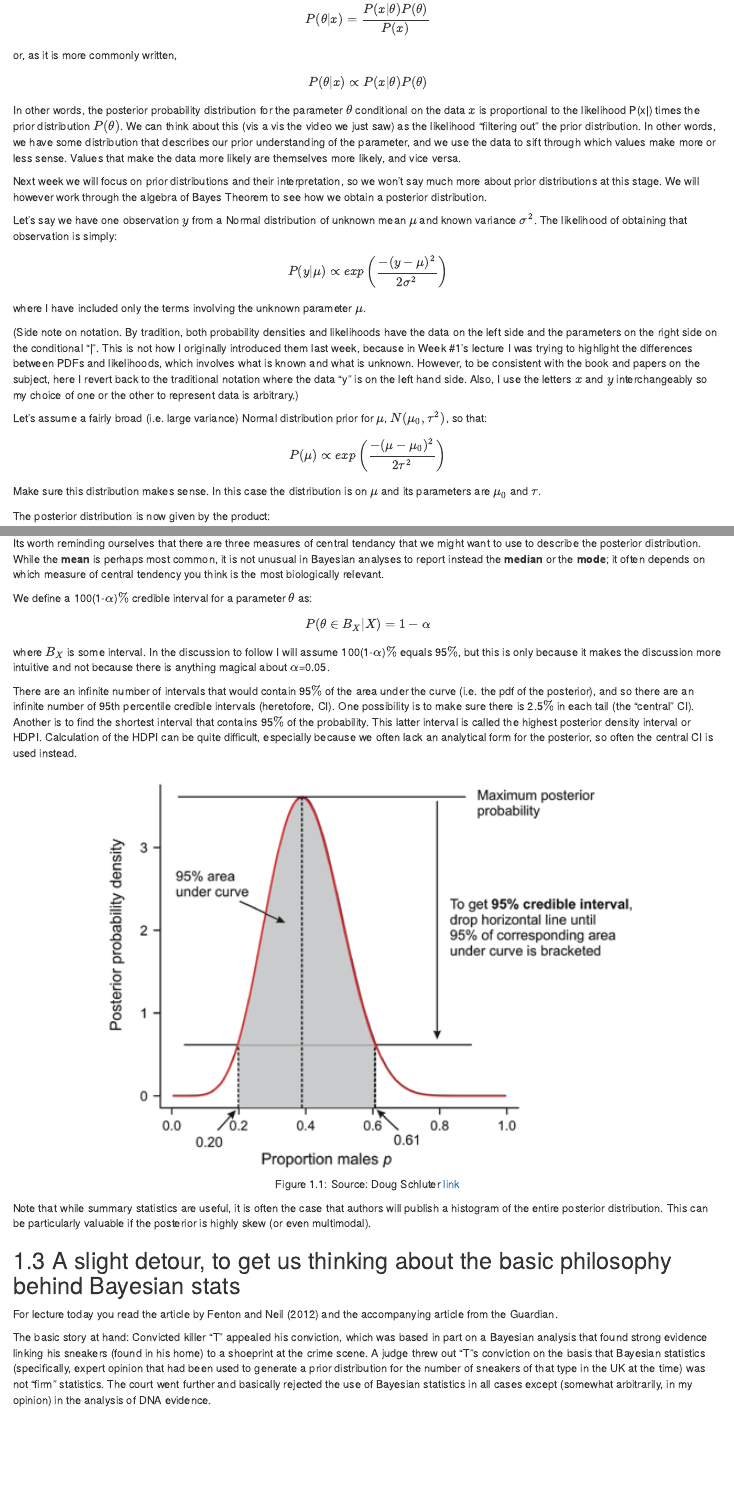
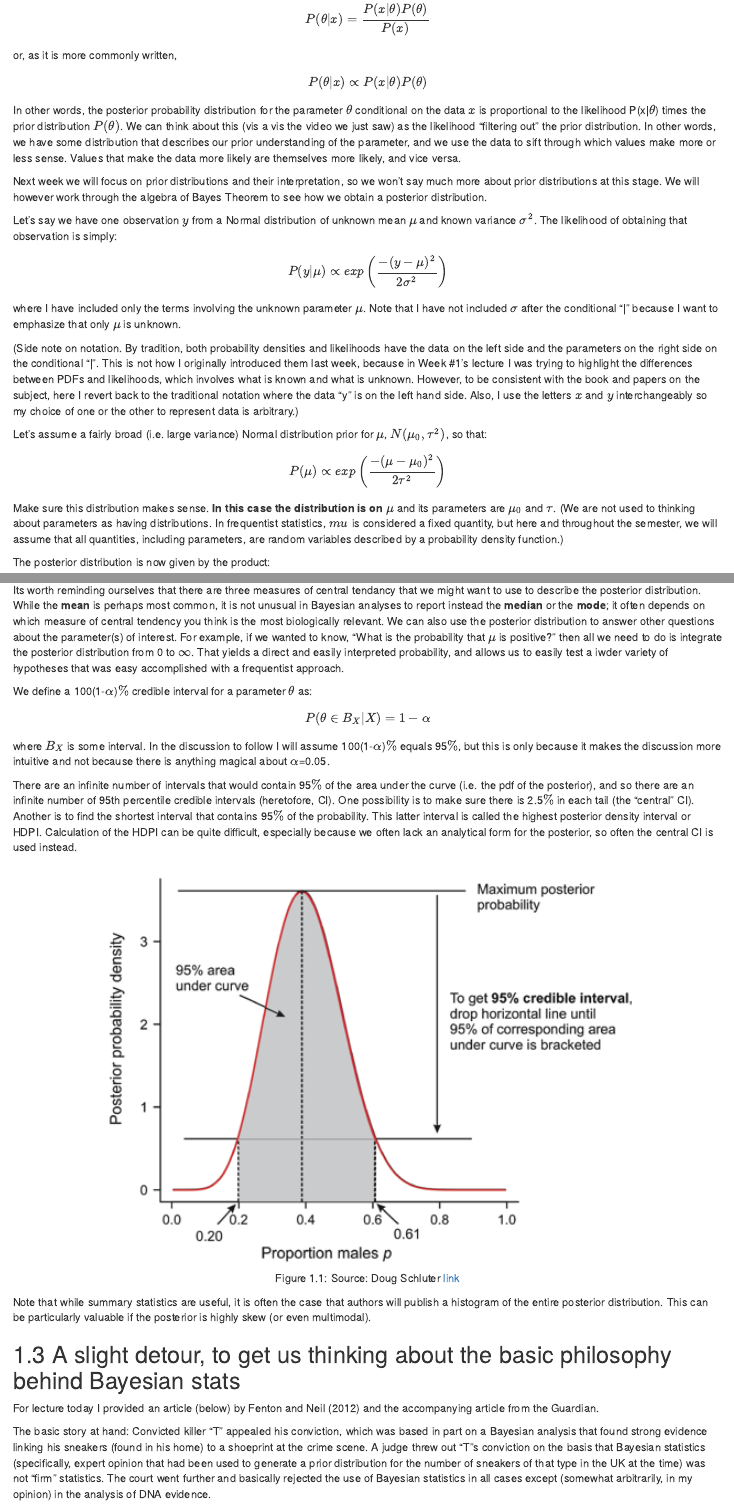
Before and after one commit to hlynch/Bayesian2020, an R Markdown document (Week-2-lecture.Rmd): the page in a window 1100 px wide, from 400 px down, and a second part further down, joined at a grey line. Rendered offline with R 4.5, knitr and Pandoc, with nearby package versions; drawn as R Markdown's standard HTML page in place of the format the file asks for.

Commit message:
Edits to Week 2 lecture

```diff
--- a/Week-2-lecture.Rmd
+++ b/Week-2-lecture.Rmd
@@ -27,7 +27,7 @@ $$
 P(\theta|x) \propto P(x|\theta)P(\theta)
 $$
 
-In other words, the posterior probability distribution for the parameter $\theta$ conditional on the data $x$ is proportional to the likelihood P(x|\theta) times the prior distribution $P(\theta)$. We can think about this (vis a vis the video we just saw) as the likelihood "filtering out" the prior distribution. In other words, we have some distribution that describes our prior understanding of the parameter, and we use the data to sift through which values make more or less sense. Values that make the data more likely are themselves more likely, and vice versa.
+In other words, the posterior probability distribution for the parameter $\theta$ conditional on the data $x$ is proportional to the likelihood P(x|$\theta$) times the prior distribution $P(\theta)$. We can think about this (vis a vis the video we just saw) as the likelihood "filtering out" the prior distribution. In other words, we have some distribution that describes our prior understanding of the parameter, and we use the data to sift through which values make more or less sense. Values that make the data more likely are themselves more likely, and vice versa.
 
 Next week we will focus on prior distributions and their interpretation, so we won’t say much more about prior distributions at this stage. We will however work through the algebra of Bayes Theorem to see how we obtain a posterior distribution.
 
@@ -36,7 +36,7 @@ Let’s say we have one observation $y$ from a Normal distribution of unknown me
 $$
 P(y|\mu) \propto exp\left(\frac{-(y-\mu)^{2}}{2\sigma^2}\right)
 $$
-where I have included only the terms involving the unknown parameter $\mu$.
+where I have included only the terms involving the unknown parameter $\mu$. Note that I have not included $\sigma$ after the conditional "|" because I want to emphasize that only $\mu$ is unknown.
 
 (Side note on notation. By tradition, both probability densities and likelihoods have the data on the left side and the parameters on the right side on the conditional "|". This is not how I originally introduced them last week, because in Week #1's lecture I was trying to highlight the differences between PDFs and likelihoods, which involves what is known and what is unknown. However, to be consistent with the book and papers on the subject, here I revert back to the traditional notation where the data "y" is on the left hand side. Also, I use the letters $x$ and $y$ interchangeably so my choice of one or the other to represent data is arbitrary.)
 
@@ -46,7 +46,7 @@ $$
 P(\mu) \propto exp\left(\frac{-(\mu-\mu_{0})^{2}}{2\tau^2}\right)
 $$
 
-Make sure this distribution makes sense. In this case the distribution is on $\mu$ and its parameters are $\mu_{0}$ and $\tau$.
+Make sure this distribution makes sense. **In this case the distribution is on $\mu$** and its parameters are $\mu_{0}$ and $\tau$. (We are not used to thinking about parameters as having distributions. In frequentist statistics, $mu$ is considered a fixed quantity, but here and throughout the semester, we will assume that all quantities, including parameters, are random variables described by a probability density function.)
 
 The posterior distribution is now given by the product:
 
@@ -149,7 +149,7 @@ $$
 
 Whereas frequentist methods are focused on rejecting a null hypothesis, Bayesian analyses are focused on the posterior distribution as a statement of the probability of the parameter lying within a certain interval (for a continuous parameter). Bayesian methods often (but not always) end with a statement about the mean (sometimes median) of the posterior distribution and some interval around that measure of central tendency.
 
-Its worth reminding ourselves that there are three measures of central tendancy that we might want to use to describe the posterior distribution. While the **mean** is perhaps most common, it is not unusual in Bayesian analyses to report instead the **median** or the **mode**; it often depends on which measure of central tendency you think is the most biologically relevant.
+Its worth reminding ourselves that there are three measures of central tendancy that we might want to use to describe the posterior distribution. While the **mean** is perhaps most common, it is not unusual in Bayesian analyses to report instead the **median** or the **mode**; it often depends on which measure of central tendency you think is the most biologically relevant. We can also use the posterior distribution to answer other questions about the parameter(s) of interest. For example, if we wanted to know, "What is the probability that $\mu$ is positive?" then all we need to do is integrate the posterior distribution from 0 to $\infty$. That yields a direct and easily interpreted probability, and allows us to easily test a iwder variety of hypotheses that was easy accomplished with a frequentist approach.
 
 We define a 100(1-$\alpha$)$\%$ credible interval for a parameter $\theta$ as:
 
@@ -168,7 +168,7 @@ Note that while summary statistics are useful, it is often the case that authors
 
 ## A slight detour, to get us thinking about the basic philosophy behind Bayesian stats
 
-For lecture today you read the article by Fenton and Neil (2012) and the accompanying article from the Guardian.
+For lecture today I provided an article (below) by Fenton and Neil (2012) and the accompanying article from the Guardian.
 
 The basic story at hand: Convicted killer “T” appealed his conviction, which was based in part on a Bayesian analysis that found strong evidence linking his sneakers (found in his home) to a shoeprint at the crime scene. A judge threw out “T”s conviction on the basis that Bayesian statistics (specifically, expert opinion that had been used to generate a prior distribution for the number of sneakers of that type in the UK at the time) was not “firm” statistics. The court went further and basically rejected the use of Bayesian statistics in all cases except (somewhat arbitrarily, in my opinion) in the analysis of DNA evidence.
 
```
Also changed, not shown: docs/Week-2-lecture.md, docs/index.md, docs/search_index.json, Week-2-lecture.Rmd (2 more changed lines), 33 other files.
